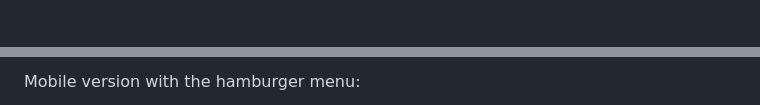
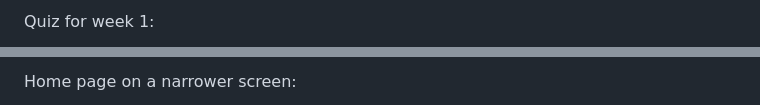
Before and after one commit to muratovaajdana201-ctrl/wenlearn-midtermmm, a Markdown page: README.md, 2 parts joined by grey strips. GitHub-like rendering.

```diff
--- a/README.md
+++ b/README.md
@@ -38,2 +40,3 @@ Quiz after pressing "Check Answers":
 
+Quiz for week 1:
 
@@ -48,3 +56,3 @@ Contact page:
 
-Mobile version with the hamburger menu:
+Home page on a narrower screen:
 
```
Also changed, not shown: other parts of README.md (+55 -49 lines).
